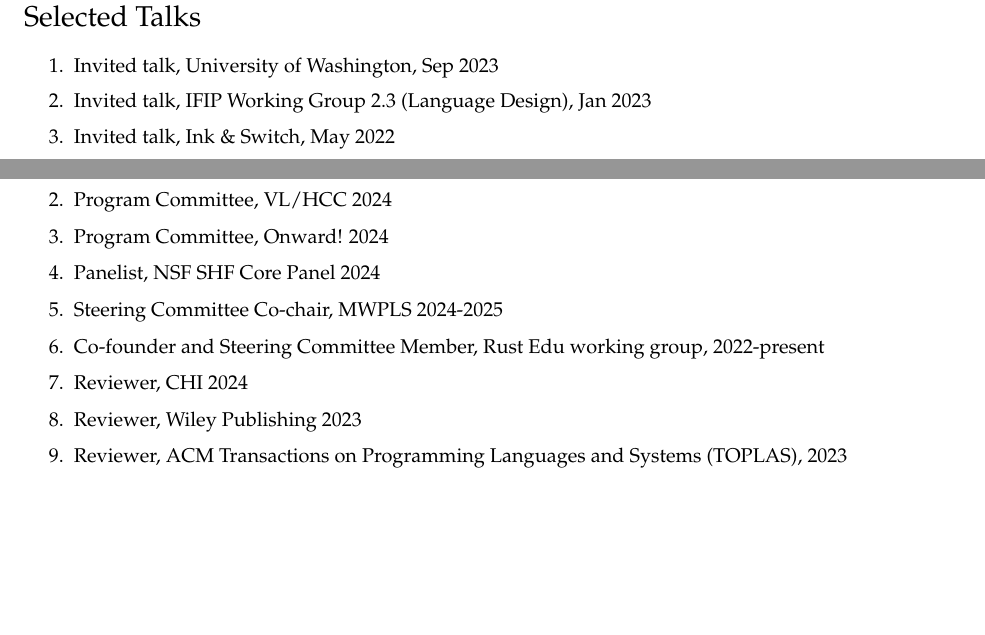
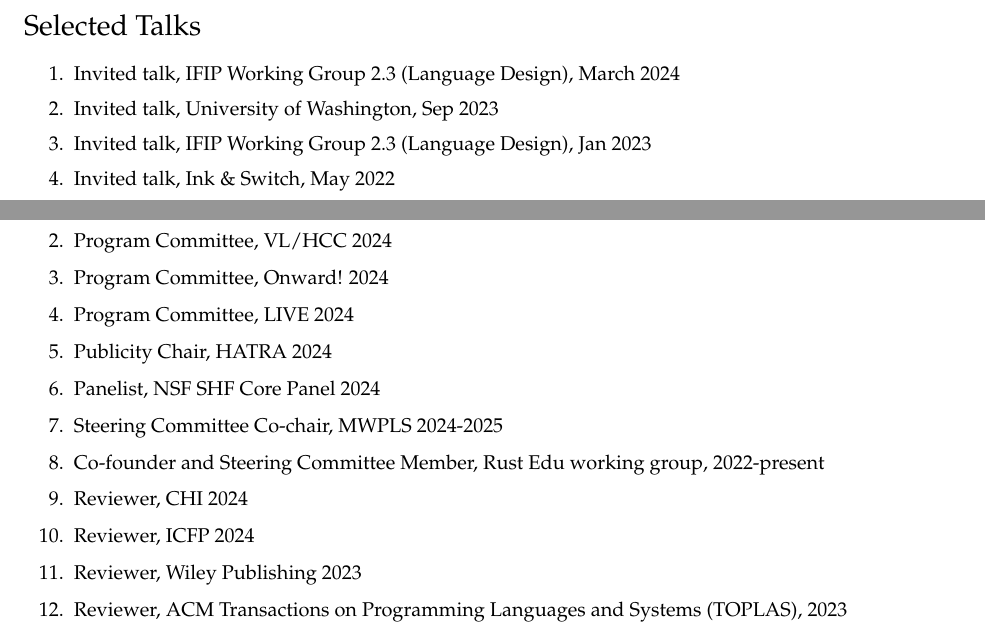
Before and after one commit to cyrus-/webpage, a LaTeX CV (omar-cv.tex): two parts of pages 5 and 7 of 9, joined at a grey line, cut so that both start at the same text, the shorter picture padded with empty space. The pictures show the PDF file omar-cv.pdf that the author committed with the source.

Commit message:
added recent service

```diff
--- a/omar-cv.tex
+++ b/omar-cv.tex
@@ -220,6 +220,12 @@
         % \item Franz Hohn and J. P. Nash Scholarship
 \end{enumerate}
 
+\section*{Professional Societies}
+\begin{enumerate}
+  \item Invited Member, IFIP Working Group 2.3 (Language Design), 2024-present
+  \item Member, ACM SIGPLAN, 2010-present
+\end{enumerate}
+
 \section*{Research Papers}
 
 \textit{Primary Research Area:} programming languages \\
@@ -403,6 +425,7 @@
 
 \section*{Selected Talks}
 \begin{enumerate}
+  \item Invited talk, IFIP Working Group 2.3 (Language Design), March 2024
   \item Invited talk, University of Washington, Sep 2023
   \item Invited talk, IFIP Working Group 2.3 (Language Design), Jan 2023
   \item Invited talk, Ink \& Switch, May 2022
@@ -615,10 +638,13 @@
   \item Program Committee, OOPSLA 2024
   \item Program Committee, VL/HCC 2024
   \item Program Committee, Onward! 2024
+  \item Program Committee, LIVE 2024
+  \item Publicity Chair, HATRA 2024
   \item Panelist, NSF SHF Core Panel 2024
   \item Steering Committee Co-chair, MWPLS 2024-2025
   \item Co-founder and Steering Committee Member, Rust Edu working group, 2022-present
   \item Reviewer, CHI 2024
+  \item Reviewer, ICFP 2024
   \item Reviewer, Wiley Publishing 2023
   \item Reviewer, ACM Transactions on Programming Languages and Systems (TOPLAS), 2023
   \item Panelist, Programming Languages Mentoring Workshop (PLMW) at ICFP 2023
```
Also changed, not shown: omar-cv.pdf, omar-cv.tex (18 more changed lines), 1 other file.
